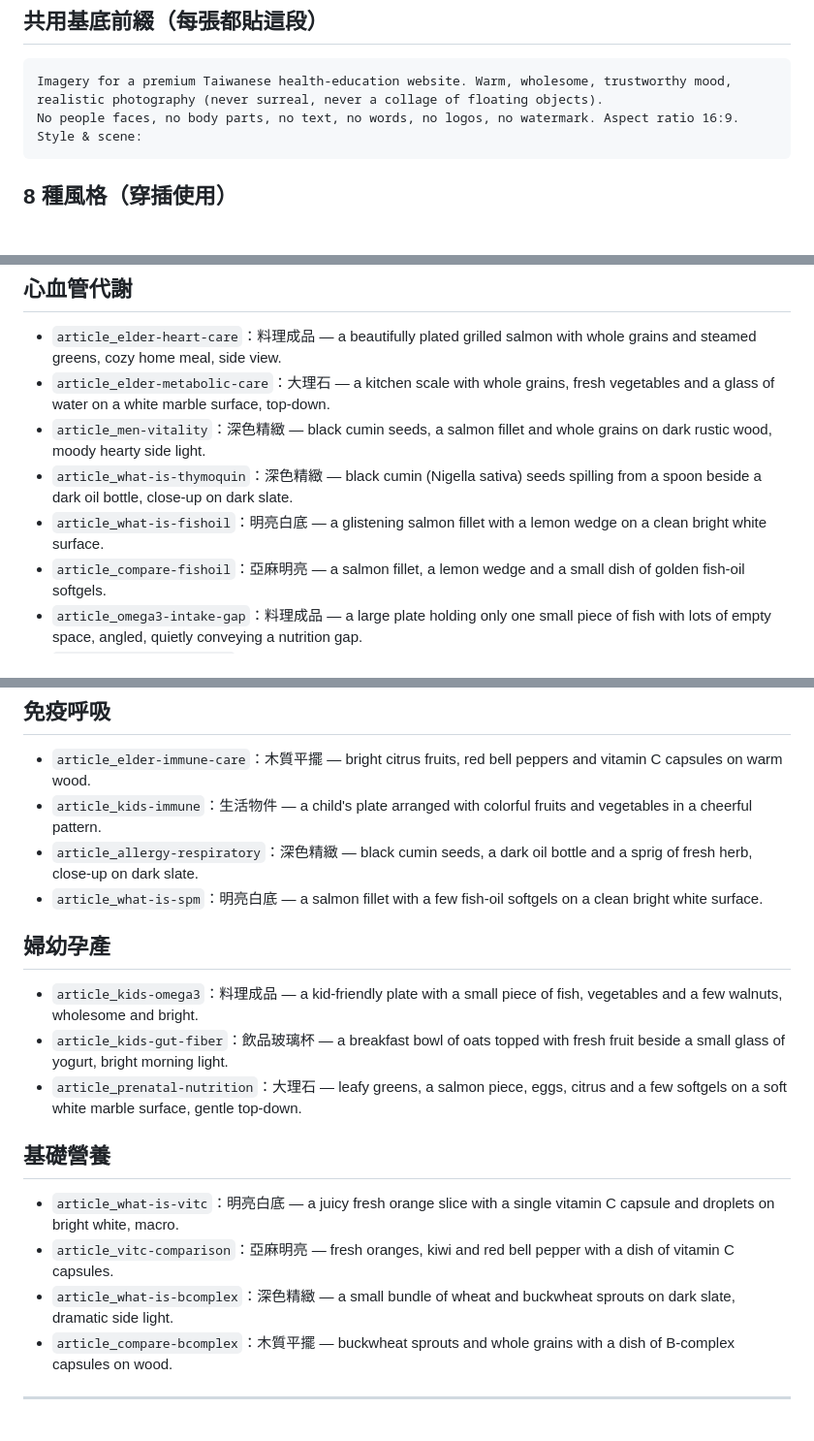
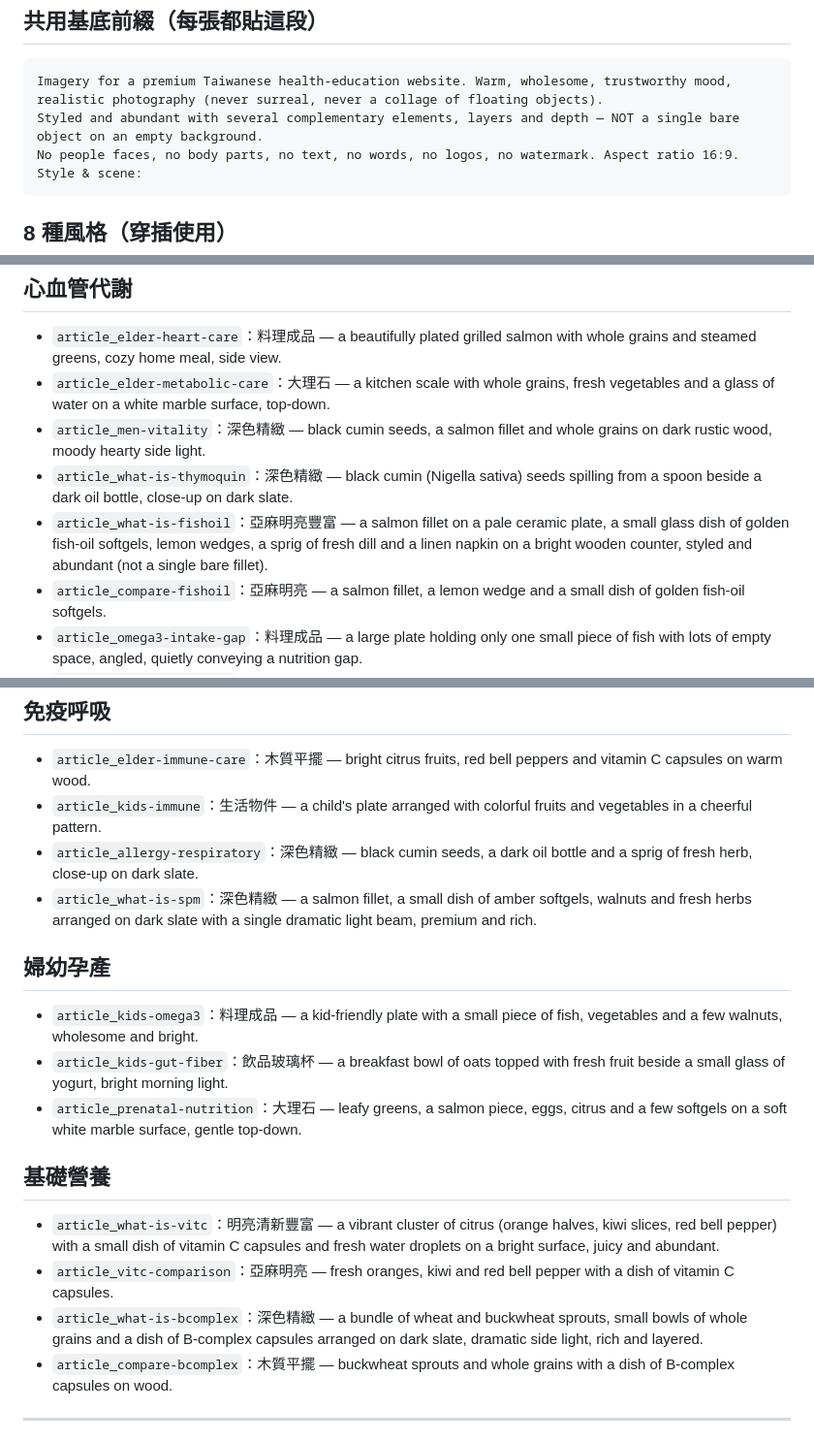
Before and after one commit to centerseed/materia, a Markdown page: content/_image_prompts.md, 3 parts joined by grey strips. Shown at 97% size. GitHub-like rendering; blank space fills up the shorter version.

Commit message:
docs(materia): 加豐富度規則+改寫過簡的prompt(魚油/SPM/維生素C/B群)避免孤立單物
Co-Authored-By: Claude Fable 5 <noreply@anthropic.com>

````diff
--- a/content/_image_prompts.md
+++ b/content/_image_prompts.md
@@ -11,6 +11,7 @@
 ```
 Imagery for a premium Taiwanese health-education website. Warm, wholesome, trustworthy mood,
 realistic photography (never surreal, never a collage of floating objects).
+Styled and abundant with several complementary elements, layers and depth — NOT a single bare object on an empty background.
 No people faces, no body parts, no text, no words, no logos, no watermark. Aspect ratio 16:9.
 Style & scene:
 ```
@@ -39,7 +40,7 @@ Style & scene:
 - `article_elder-metabolic-care`：大理石 — a kitchen scale with whole grains, fresh vegetables and a glass of water on a white marble surface, top-down.
 - `article_men-vitality`：深色精緻 — black cumin seeds, a salmon fillet and whole grains on dark rustic wood, moody hearty side light.
 - `article_what-is-thymoquin`：深色精緻 — black cumin (Nigella sativa) seeds spilling from a spoon beside a dark oil bottle, close-up on dark slate.
-- `article_what-is-fishoil`：明亮白底 — a glistening salmon fillet with a lemon wedge on a clean bright white surface.
+- `article_what-is-fishoil`：亞麻明亮豐富 — a salmon fillet on a pale ceramic plate, a small glass dish of golden fish-oil softgels, lemon wedges, a sprig of fresh dill and a linen napkin on a bright wooden counter, styled and abundant (not a single bare fillet).
 - `article_compare-fishoil`：亞麻明亮 — a salmon fillet, a lemon wedge and a small dish of golden fish-oil softgels.
 - `article_omega3-intake-gap`：料理成品 — a large plate holding only one small piece of fish with lots of empty space, angled, quietly conveying a nutrition gap.
 - `article_what-is-fibryxa`：飲品玻璃杯 — a tall glass of water with soluble fiber powder swirling and dissolving, oats beside it, bright and clean.
@@ -58,7 +59,7 @@ Style & scene:
 - `article_elder-immune-care`：木質平擺 — bright citrus fruits, red bell peppers and vitamin C capsules on warm wood.
 - `article_kids-immune`：生活物件 — a child's plate arranged with colorful fruits and vegetables in a cheerful pattern.
 - `article_allergy-respiratory`：深色精緻 — black cumin seeds, a dark oil bottle and a sprig of fresh herb, close-up on dark slate.
-- `article_what-is-spm`：明亮白底 — a salmon fillet with a few fish-oil softgels on a clean bright white surface.
+- `article_what-is-spm`：深色精緻 — a salmon fillet, a small dish of amber softgels, walnuts and fresh herbs arranged on dark slate with a single dramatic light beam, premium and rich.
 
 ## 婦幼孕產
 - `article_kids-omega3`：料理成品 — a kid-friendly plate with a small piece of fish, vegetables and a few walnuts, wholesome and bright.
@@ -66,9 +67,9 @@ Style & scene:
 - `article_prenatal-nutrition`：大理石 — leafy greens, a salmon piece, eggs, citrus and a few softgels on a soft white marble surface, gentle top-down.
 
 ## 基礎營養
-- `article_what-is-vitc`：明亮白底 — a juicy fresh orange slice with a single vitamin C capsule and droplets on bright white, macro.
+- `article_what-is-vitc`：明亮清新豐富 — a vibrant cluster of citrus (orange halves, kiwi slices, red bell pepper) with a small dish of vitamin C capsules and fresh water droplets on a bright surface, juicy and abundant.
 - `article_vitc-comparison`：亞麻明亮 — fresh oranges, kiwi and red bell pepper with a dish of vitamin C capsules.
-- `article_what-is-bcomplex`：深色精緻 — a small bundle of wheat and buckwheat sprouts on dark slate, dramatic side light.
+- `article_what-is-bcomplex`：深色精緻 — a bundle of wheat and buckwheat sprouts, small bowls of whole grains and a dish of B-complex capsules arranged on dark slate, dramatic side light, rich and layered.
 - `article_compare-bcomplex`：木質平擺 — buckwheat sprouts and whole grains with a dish of B-complex capsules on wood.
 
 ---
````
